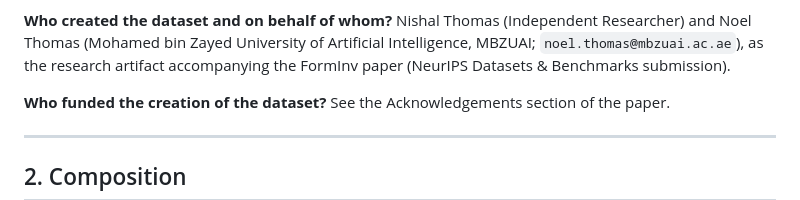
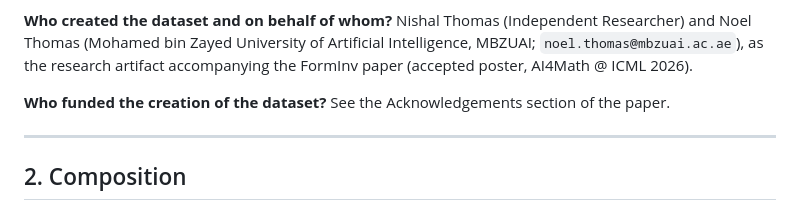
Before and after one commit to forminv/forminv, a Markdown page: docs/DATASHEET.md, the part around the change. Rendered like a GitHub page.

Commit message:
docs: fix dataset-card size placeholders and correct paper venue

```diff
--- a/docs/DATASHEET.md
+++ b/docs/DATASHEET.md
@@ -24,7 +24,7 @@ and the **Self-Consistency Rate (SCR)**.
 **Who created the dataset and on behalf of whom?**
 Nishal Thomas (Independent Researcher) and Noel Thomas (Mohamed bin Zayed University of
 Artificial Intelligence, MBZUAI; `noel.thomas@mbzuai.ac.ae`), as the research artifact
-accompanying the FormInv paper (NeurIPS Datasets & Benchmarks submission).
+accompanying the FormInv paper (accepted poster, AI4Math @ ICML 2026).
 
 **Who funded the creation of the dataset?**
 See the Acknowledgements section of the paper.
```
Also changed, not shown: hf_release/README.md (+0 -9 lines).
